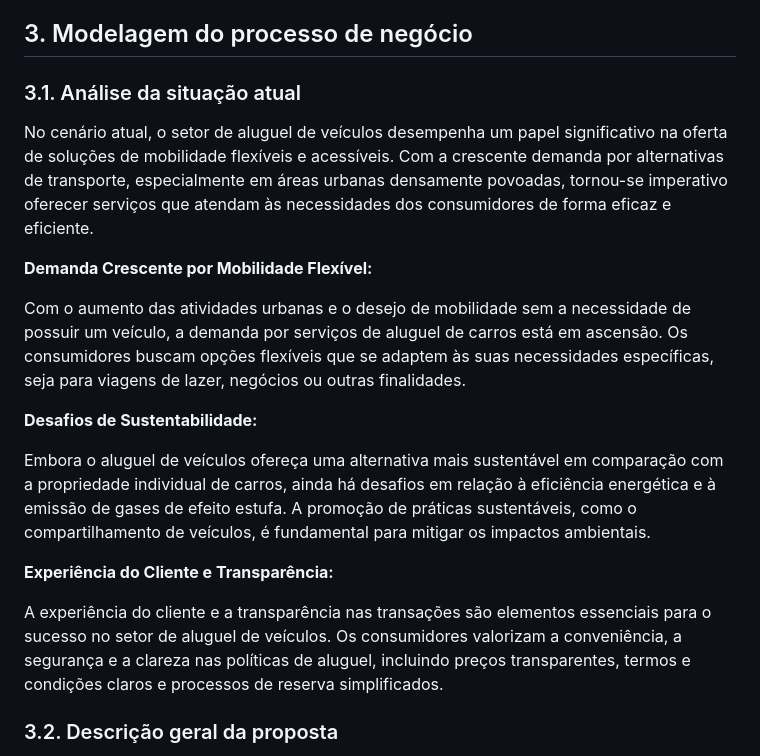
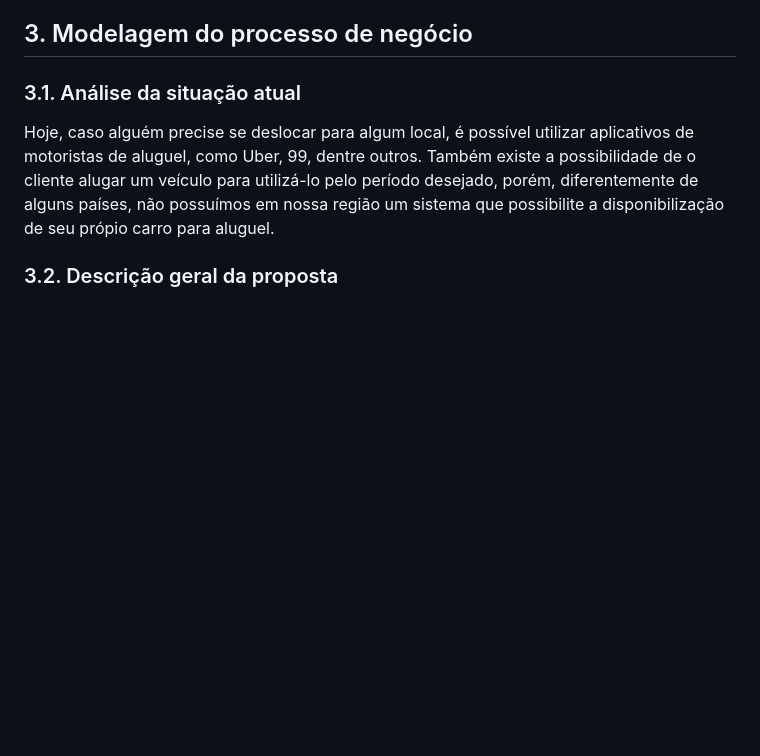
Before and after one commit to ICEI-PUC-Minas-PPLES-TI/plf-es-2024-1-ti2-1372100-grupo-1-wheelson, a Markdown page: docs/README.md, the part around the change. Drawn GitHub-style; blank space fills up the shorter version.

Commit message:
Atualização as is #15

```diff
--- a/docs/README.md
+++ b/docs/README.md
@@ -72,19 +72,7 @@ Os perfis dos usuários chaves do sistema se consistem em locadores e locatário
 
 ### 3.1. Análise da situação atual
 
-No cenário atual, o setor de aluguel de veículos desempenha um papel significativo na oferta de soluções de mobilidade flexíveis e acessíveis. Com a crescente demanda por alternativas de transporte, especialmente em áreas urbanas densamente povoadas, tornou-se imperativo oferecer serviços que atendam às necessidades dos consumidores de forma eficaz e eficiente.
-
-**Demanda Crescente por Mobilidade Flexível:**
-
-Com o aumento das atividades urbanas e o desejo de mobilidade sem a necessidade de possuir um veículo, a demanda por serviços de aluguel de carros está em ascensão. Os consumidores buscam opções flexíveis que se adaptem às suas necessidades específicas, seja para viagens de lazer, negócios ou outras finalidades.
-
-**Desafios de Sustentabilidade:**
-
-Embora o aluguel de veículos ofereça uma alternativa mais sustentável em comparação com a propriedade individual de carros, ainda há desafios em relação à eficiência energética e à emissão de gases de efeito estufa. A promoção de práticas sustentáveis, como o compartilhamento de veículos, é fundamental para mitigar os impactos ambientais.
-
-**Experiência do Cliente e Transparência:**
-
-A experiência do cliente e a transparência nas transações são elementos essenciais para o sucesso no setor de aluguel de veículos. Os consumidores valorizam a conveniência, a segurança e a clareza nas políticas de aluguel, incluindo preços transparentes, termos e condições claros e processos de reserva simplificados.
+Hoje, caso alguém precise se deslocar para algum local, é possível utilizar aplicativos de motoristas de aluguel, como Uber, 99, dentre outros. Também existe a possibilidade de o cliente alugar um veículo para utilizá-lo pelo período desejado, porém, diferentemente de alguns países, não possuímos em nossa região um sistema que possibilite a disponibilização de seu própio carro para aluguel.
 
 ### 3.2. Descrição geral da proposta
 
```
